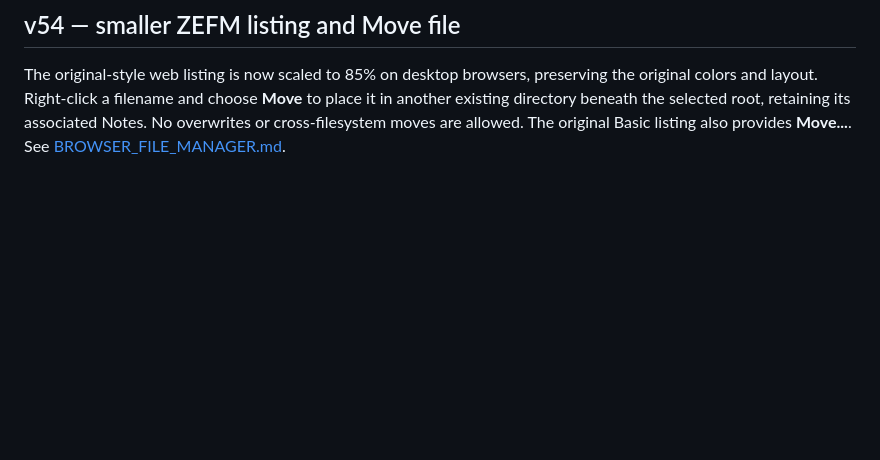
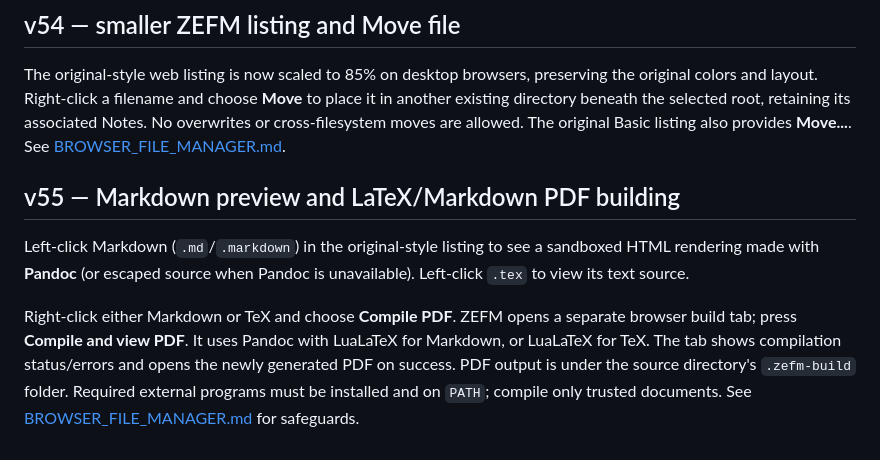
Before and after one commit to ZigliLucien/ZigliEditorAndFileManager, a Markdown page: python/README.md, the part around the change. GitHub-like rendering; blank space fills up the shorter version.

Commit message:
Document v55 Markdown previews and PDF compilation workstream

```diff
--- a/python/README.md
+++ b/python/README.md
@@ -378,3 +378,18 @@ choose **Move** to place it in another existing directory beneath the selected
 root, retaining its associated Notes. No overwrites or cross-filesystem
 moves are allowed. The original Basic listing also provides **Move...**.
 See [BROWSER_FILE_MANAGER.md](BROWSER_FILE_MANAGER.md).
+
+## v55 — Markdown preview and LaTeX/Markdown PDF building
+
+Left-click Markdown (`.md`/`.markdown`) in the original-style listing
+to see a sandboxed HTML rendering made with **Pandoc** (or escaped source
+when Pandoc is unavailable). Left-click `.tex` to view its text source.
+
+Right-click either Markdown or TeX and choose **Compile PDF**. ZEFM
+opens a separate browser build tab; press **Compile and view PDF**.
+It uses Pandoc with LuaLaTeX for Markdown, or LuaLaTeX for TeX.
+The tab shows compilation status/errors and opens the newly generated
+PDF on success. PDF output is under the source directory's
+`.zefm-build` folder. Required external programs must be installed
+and on `PATH`; compile only trusted documents. See
+[BROWSER_FILE_MANAGER.md](BROWSER_FILE_MANAGER.md) for safeguards.
```
